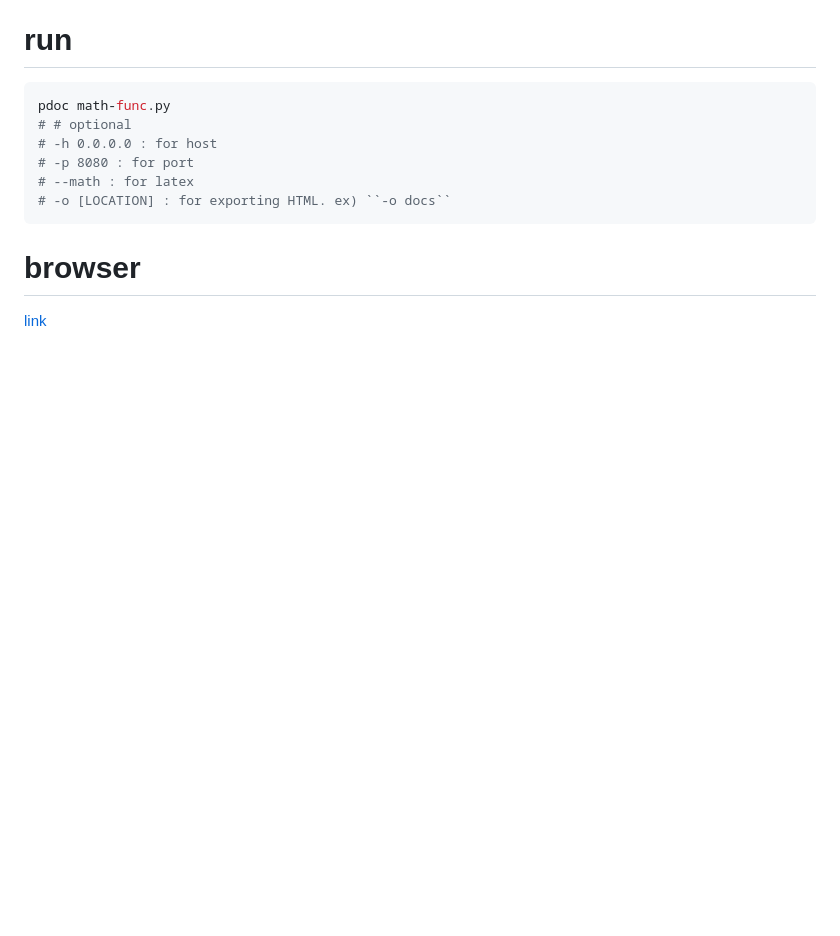
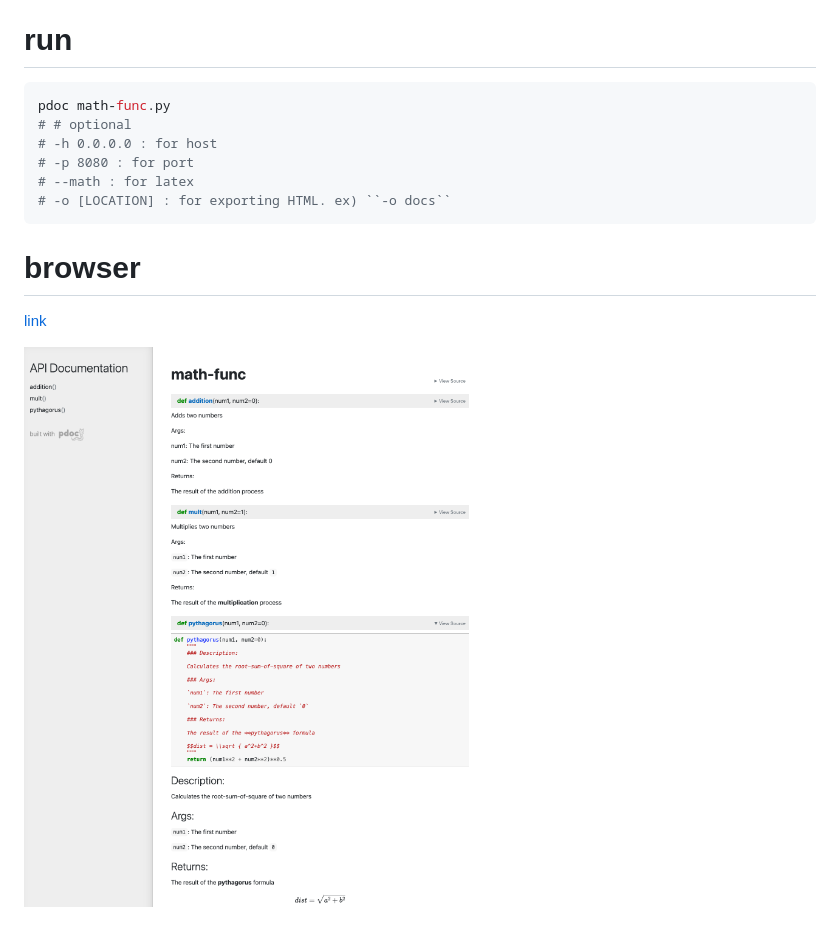
Before and after one commit to hihunjin/pdoc_test, a Markdown page: README.md, the part around the change. Rendered like a GitHub page; pictures changed too: wallpaper.png (added); blank space fills up the shorter version.

Commit message:
Add wallpaper

```diff
--- a/README.md
+++ b/README.md
@@ -20,3 +20,5 @@ pdoc math-func.py
 # browser
 
 [link](https://htmlpreview.github.io/?https://github.com/hihunjin/pdoc_test/blob/main/docs/math-func.html)
+
+![wallpaper](wallpaper.png)
```
